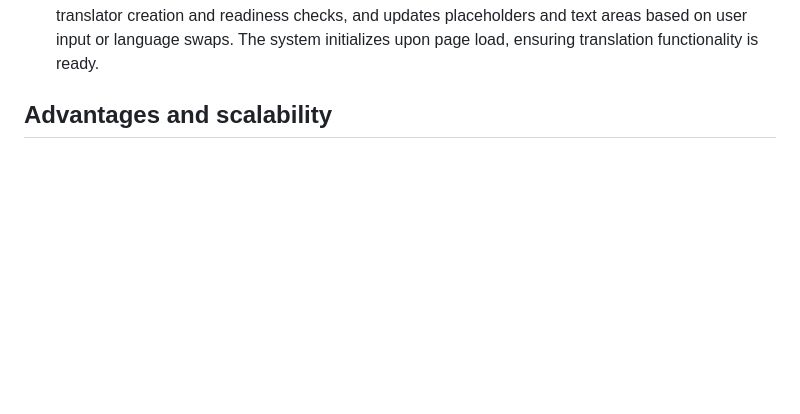
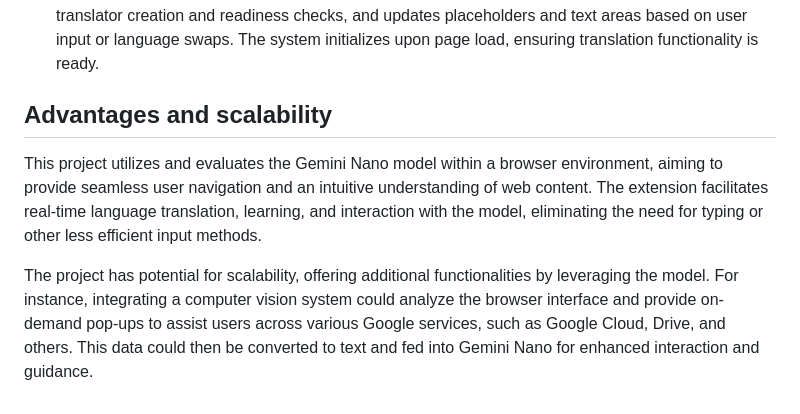
Before and after one commit to JesusRdzT/chrome-ai-challenge, a Markdown page: README.md, the part around the change. Drawn GitHub-style; blank space fills up the shorter version.

```diff
--- a/README.md
+++ b/README.md
@@ -85,3 +85,6 @@ In this section, we will outline the files in the repository and explain their p
 - This file manages the language translation interface. It initializes language options, dynamically updates translation settings, and handles interactions such as swapping source and target languages or translating input in real time. It uses Intl.DisplayNames for displaying language names, supports translator creation and readiness checks, and updates placeholders and text areas based on user input or language swaps. The system initializes upon page load, ensuring translation functionality is ready.
 
 ## Advantages and scalability
+This project utilizes and evaluates the Gemini Nano model within a browser environment, aiming to provide seamless user navigation and an intuitive understanding of web content. The extension facilitates real-time language translation, learning, and interaction with the model, eliminating the need for typing or other less efficient input methods.
+
+The project has potential for scalability, offering additional functionalities by leveraging the model. For instance, integrating a computer vision system could analyze the browser interface and provide on-demand pop-ups to assist users across various Google services, such as Google Cloud, Drive, and others. This data could then be converted to text and fed into Gemini Nano for enhanced interaction and guidance.
```
